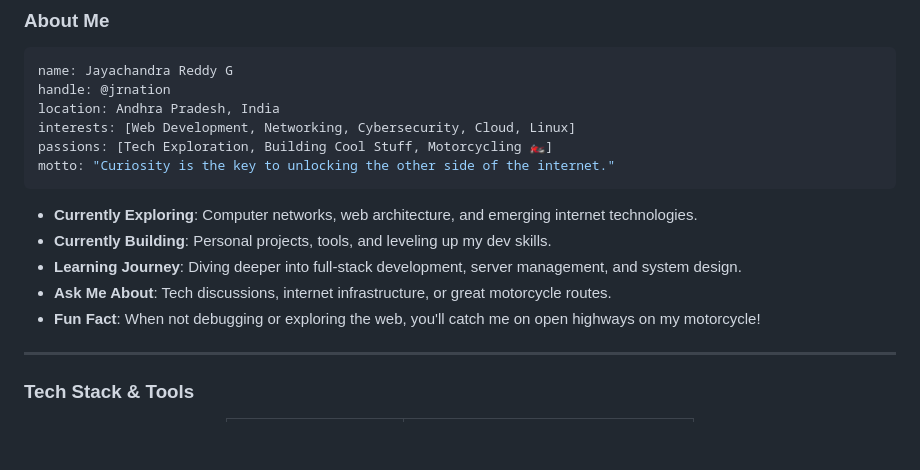
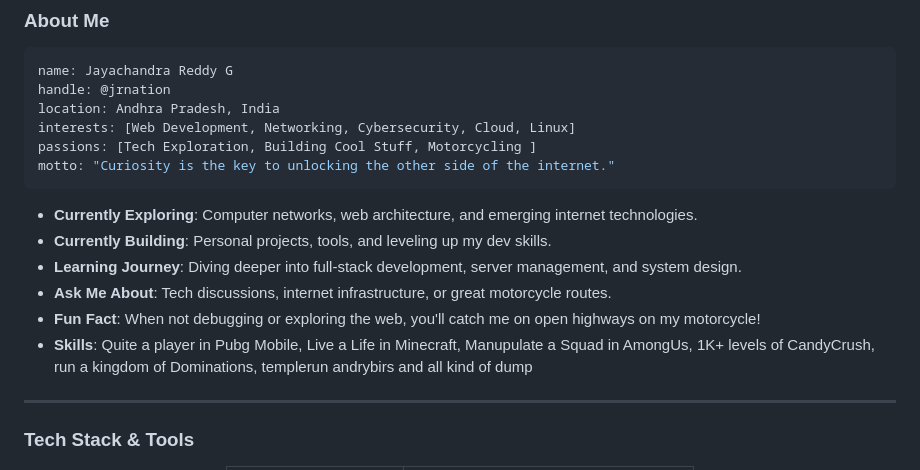
Before and after one commit to jrnation/jrnation, a Markdown page: README.md, the part around the change. Rendered like a GitHub page; blank space fills up the shorter version.

Commit message:
Revise README with updated personal information
Updated passions and added sections on current exploration, building, learning journey, and skills.

````diff
--- a/README.md
+++ b/README.md
@@ -37,7 +37,7 @@ name: Jayachandra Reddy G
 handle: @jrnation
 location: Andhra Pradesh, India
 interests: [Web Development, Networking, Cybersecurity, Cloud, Linux]
-passions: [Tech Exploration, Building Cool Stuff, Motorcycling 🏍️]
+passions: [Tech Exploration, Building Cool Stuff, Motorcycling ]
 motto: "Curiosity is the key to unlocking the other side of the internet."
 ```
 
@@ -46,6 +46,7 @@ motto: "Curiosity is the key to unlocking the other side of the internet."
 -  **Learning Journey**: Diving deeper into full-stack development, server management, and system design.
 -  **Ask Me About**: Tech discussions, internet infrastructure, or great motorcycle routes.
 -  **Fun Fact**: When not debugging or exploring the web, you'll catch me on open highways on my motorcycle!
+-  **Skills**: Quite a player in Pubg Mobile, Live a Life in Minecraft, Manupulate a Squad in AmongUs, 1K+ levels of CandyCrush, run a kingdom of Dominations, templerun andrybirs and all kind of dump
 
 ---
 
````
